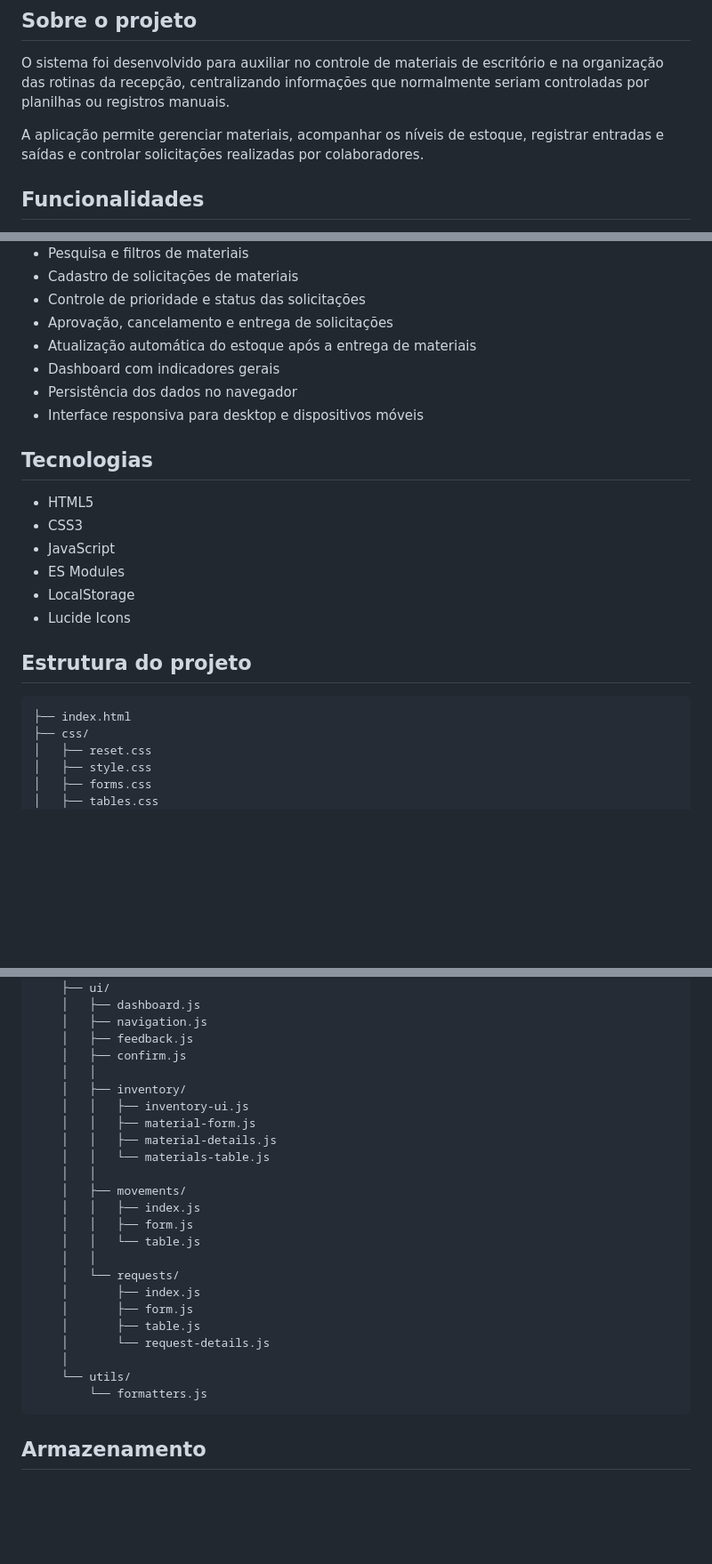
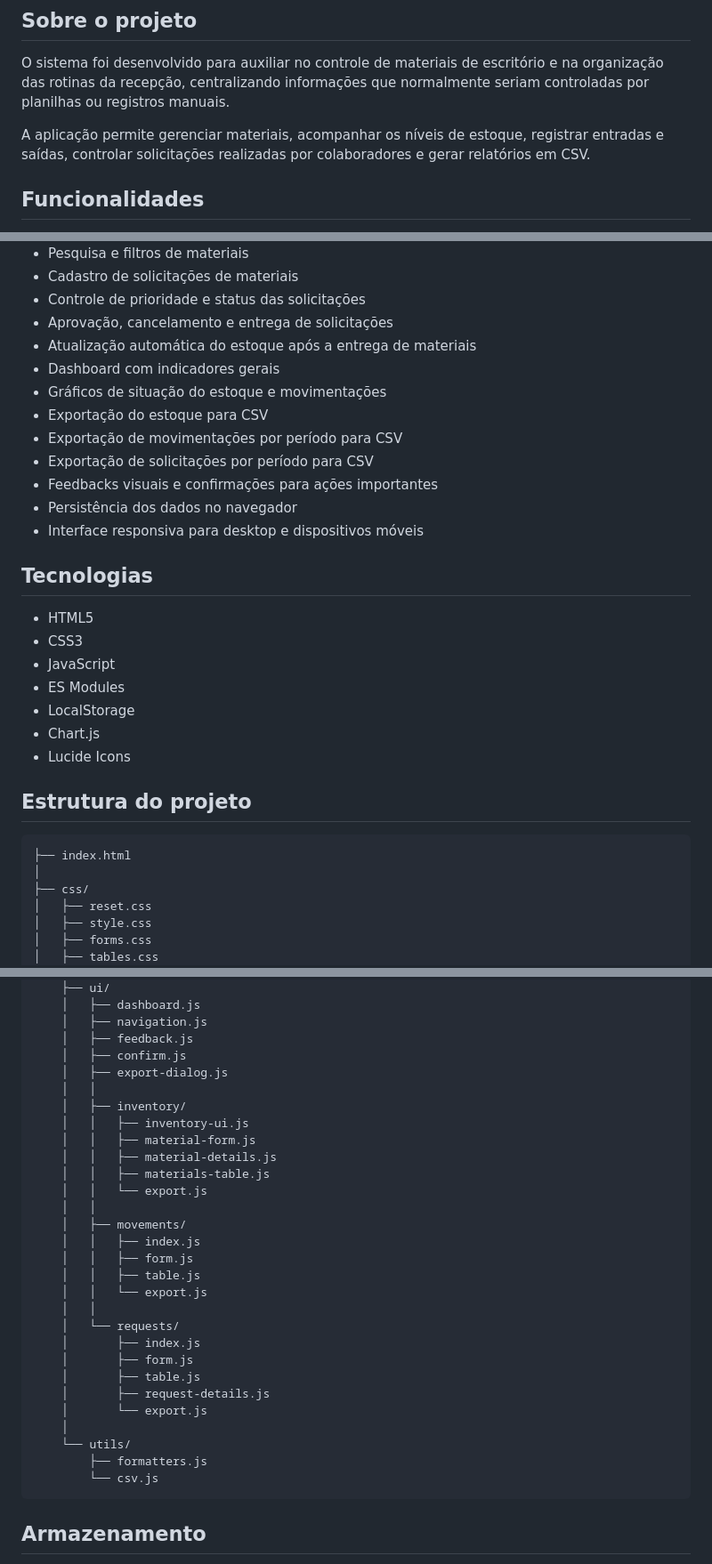
Before and after one commit to Everton3012/digitec-desafio, a Markdown page: README.md, 3 parts joined by grey strips. Shown at 89% size. Drawn GitHub-style; blank space fills up the shorter version.

Commit message:
feat: atualizar README.md para incluir informações sobre geração de relatórios em CSV e novos arquivos de exportação

````diff
--- a/README.md
+++ b/README.md
@@ -6,7 +6,7 @@ Aplicação web desenvolvida como desafio prático para o processo seletivo de *
 
 O sistema foi desenvolvido para auxiliar no controle de materiais de escritório e na organização das rotinas da recepção, centralizando informações que normalmente seriam controladas por planilhas ou registros manuais.
 
-A aplicação permite gerenciar materiais, acompanhar os níveis de estoque, registrar entradas e saídas e controlar solicitações realizadas por colaboradores.
+A aplicação permite gerenciar materiais, acompanhar os níveis de estoque, registrar entradas e saídas, controlar solicitações realizadas por colaboradores e gerar relatórios em CSV.
 
 ## Funcionalidades
 
@@ -21,6 +21,11 @@ A aplicação permite gerenciar materiais, acompanhar os níveis de estoque, reg
 * Aprovação, cancelamento e entrega de solicitações
 * Atualização automática do estoque após a entrega de materiais
 * Dashboard com indicadores gerais
+* Gráficos de situação do estoque e movimentações
+* Exportação do estoque para CSV
+* Exportação de movimentações por período para CSV
+* Exportação de solicitações por período para CSV
+* Feedbacks visuais e confirmações para ações importantes
 * Persistência dos dados no navegador
 * Interface responsiva para desktop e dispositivos móveis
 
@@ -31,12 +36,14 @@ A aplicação permite gerenciar materiais, acompanhar os níveis de estoque, reg
 * JavaScript
 * ES Modules
 * LocalStorage
+* Chart.js
 * Lucide Icons
 
 ## Estrutura do projeto
 
 ```text
 ├── index.html
+│
 ├── css/
 │   ├── reset.css
 │   ├── style.css
@@ -64,26 +71,31 @@ A aplicação permite gerenciar materiais, acompanhar os níveis de estoque, reg
     │   ├── navigation.js
     │   ├── feedback.js
     │   ├── confirm.js
+    │   ├── export-dialog.js
     │   │
     │   ├── inventory/
     │   │   ├── inventory-ui.js
     │   │   ├── material-form.js
     │   │   ├── material-details.js
-    │   │   └── materials-table.js
+    │   │   ├── materials-table.js
+    │   │   └── export.js
     │   │
     │   ├── movements/
     │   │   ├── index.js
     │   │   ├── form.js
-    │   │   └── table.js
+    │   │   ├── table.js
+    │   │   └── export.js
     │   │
     │   └── requests/
     │       ├── index.js
     │       ├── form.js
     │       ├── table.js
-    │       └── request-details.js
+    │       ├── request-details.js
+    │       └── export.js
     │
     └── utils/
-        └── formatters.js
+        ├── formatters.js
+        └── csv.js
 ```
 
 ## Armazenamento
````
Also changed, not shown: other parts of README.md (+1 -1 lines).
